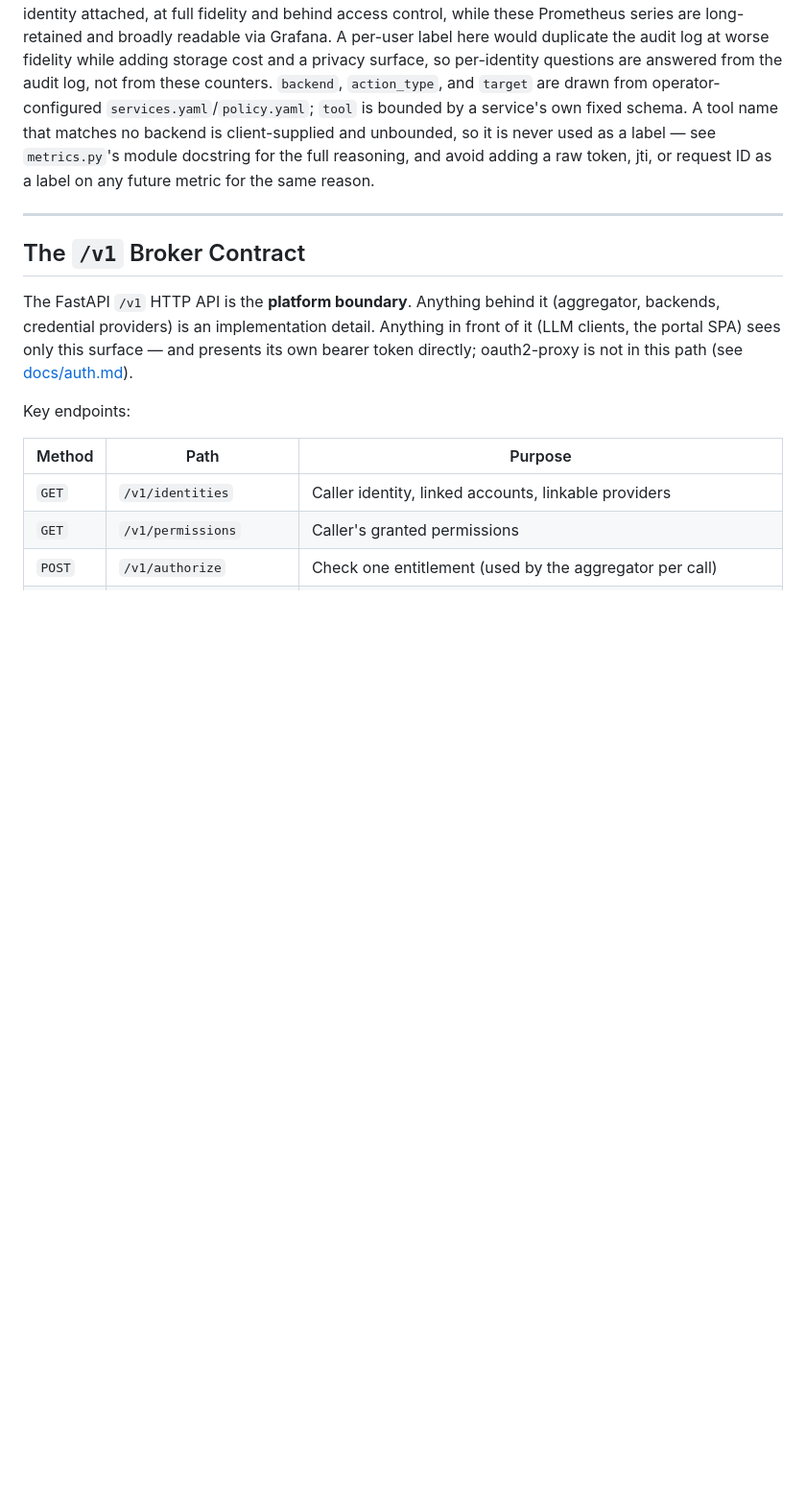
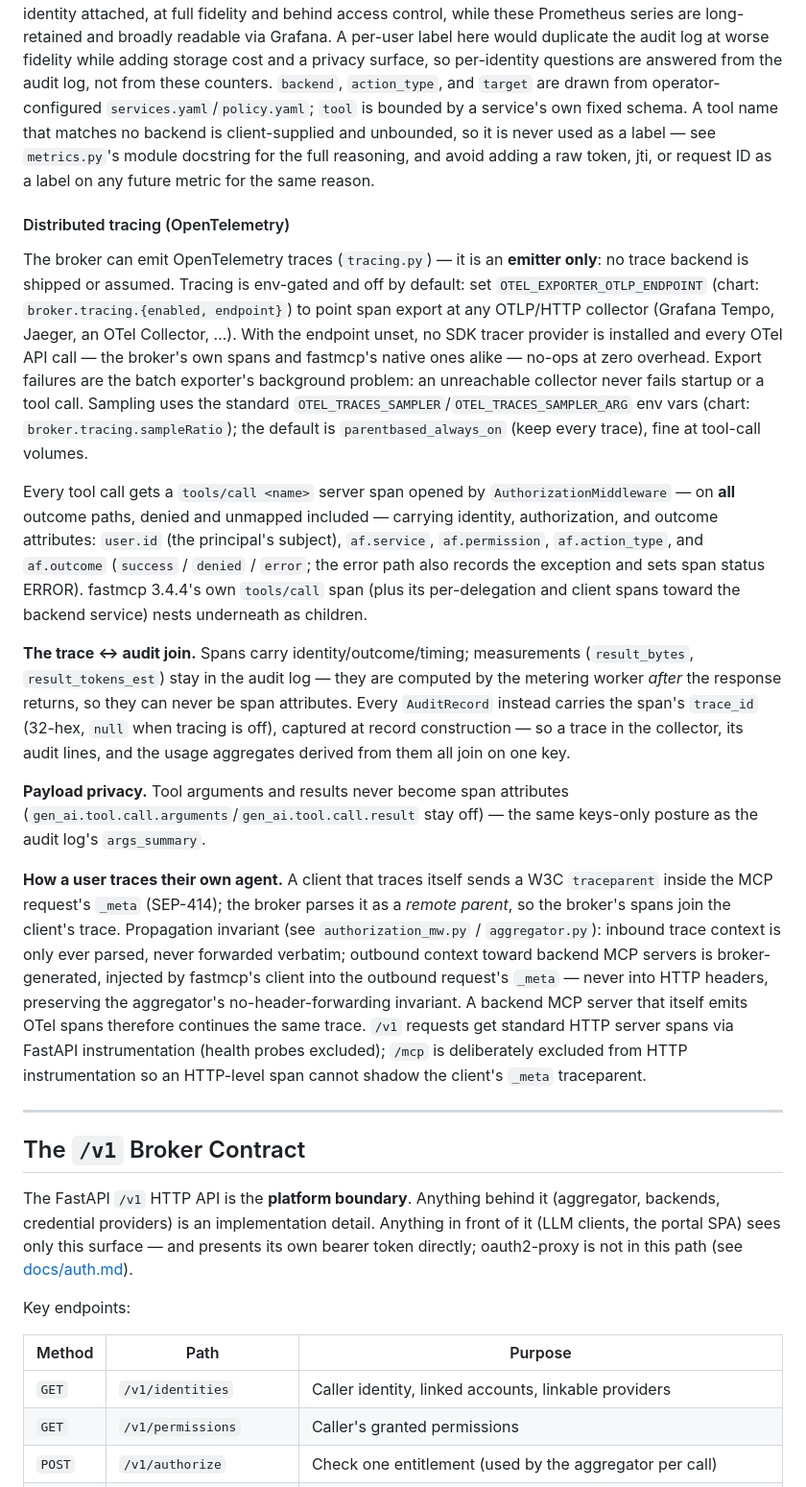
Before and after one commit to maniaclab/af-mcp-platform, a Markdown page: docs/architecture.md, the part around the change. Shown at 96% size. GitHub-like rendering; blank space fills up the shorter version.

Commit message:
docs(architecture): distributed-tracing section under Audit/observability
Documents the env-gated emitter posture (no backend shipped; any
OTLP/HTTP collector), the trace<->audit trace_id join-key design (spans
= identity/outcome/timing, measurements stay in the audit log because
they are computed after the response returns), the payload-privacy
stance, and how a client tracing its own agent joins the broker's spans
via the SEP-414 _meta traceparent -- including what fastmcp 3.4.4
provides natively (inbound _meta parsing, outbound _meta injection
toward backends) and why /mcp is excluded from HTTP instrumentation.

Assisted-by: Claude (Anthropic)

```diff
--- a/docs/architecture.md
+++ b/docs/architecture.md
@@ -468,6 +468,56 @@ unbounded, so it is never used as a label — see `metrics.py`'s module
 docstring for the full reasoning, and avoid adding a raw token, jti, or
 request ID as a label on any future metric for the same reason.
 
+#### Distributed tracing (OpenTelemetry)
+
+The broker can emit OpenTelemetry traces (`tracing.py`) — it is an
+**emitter only**: no trace backend is shipped or assumed. Tracing is
+env-gated and off by default: set `OTEL_EXPORTER_OTLP_ENDPOINT` (chart:
+`broker.tracing.{enabled, endpoint}`) to point span export at any OTLP/HTTP
+collector (Grafana Tempo, Jaeger, an OTel Collector, …). With the endpoint
+unset, no SDK tracer provider is installed and every OTel API call — the
+broker's own spans and fastmcp's native ones alike — no-ops at zero
+overhead. Export failures are the batch exporter's background problem: an
+unreachable collector never fails startup or a tool call. Sampling uses the
+standard `OTEL_TRACES_SAMPLER`/`OTEL_TRACES_SAMPLER_ARG` env vars (chart:
+`broker.tracing.sampleRatio`); the default is `parentbased_always_on`
+(keep every trace), fine at tool-call volumes.
+
+Every tool call gets a `tools/call <name>` server span opened by
+`AuthorizationMiddleware` — on **all** outcome paths, denied and unmapped
+included — carrying identity, authorization, and outcome attributes:
+`user.id` (the principal's subject), `af.service`, `af.permission`,
+`af.action_type`, and `af.outcome` (`success` / `denied` / `error`; the
+error path also records the exception and sets span status ERROR). fastmcp
+3.4.4's own `tools/call` span (plus its per-delegation and client spans
+toward the backend service) nests underneath as children.
+
+**The trace ↔ audit join.** Spans carry identity/outcome/timing;
+measurements (`result_bytes`, `result_tokens_est`) stay in the audit log —
+they are computed by the metering worker *after* the response returns, so
+they can never be span attributes. Every `AuditRecord` instead carries the
+span's `trace_id` (32-hex, `null` when tracing is off), captured at record
+construction — so a trace in the collector, its audit lines, and the usage
+aggregates derived from them all join on one key.
+
+**Payload privacy.** Tool arguments and results never become span
+attributes (`gen_ai.tool.call.arguments`/`gen_ai.tool.call.result` stay
+off) — the same keys-only posture as the audit log's `args_summary`.
+
+**How a user traces their own agent.** A client that traces itself sends a
+W3C `traceparent` inside the MCP request's `_meta` (SEP-414); the broker
+parses it as a *remote parent*, so the broker's spans join the client's
+trace. Propagation invariant (see `authorization_mw.py` /
+`aggregator.py`): inbound trace context is only ever parsed, never
+forwarded verbatim; outbound context toward backend MCP servers is
+broker-generated, injected by fastmcp's client into the outbound request's
+`_meta` — never into HTTP headers, preserving the aggregator's
+no-header-forwarding invariant. A backend MCP server that itself emits OTel
+spans therefore continues the same trace. `/v1` requests get standard HTTP
+server spans via FastAPI instrumentation (health probes excluded); `/mcp`
+is deliberately excluded from HTTP instrumentation so an HTTP-level span
+cannot shadow the client's `_meta` traceparent.
+
 ---
 
 ## The `/v1` Broker Contract
```
